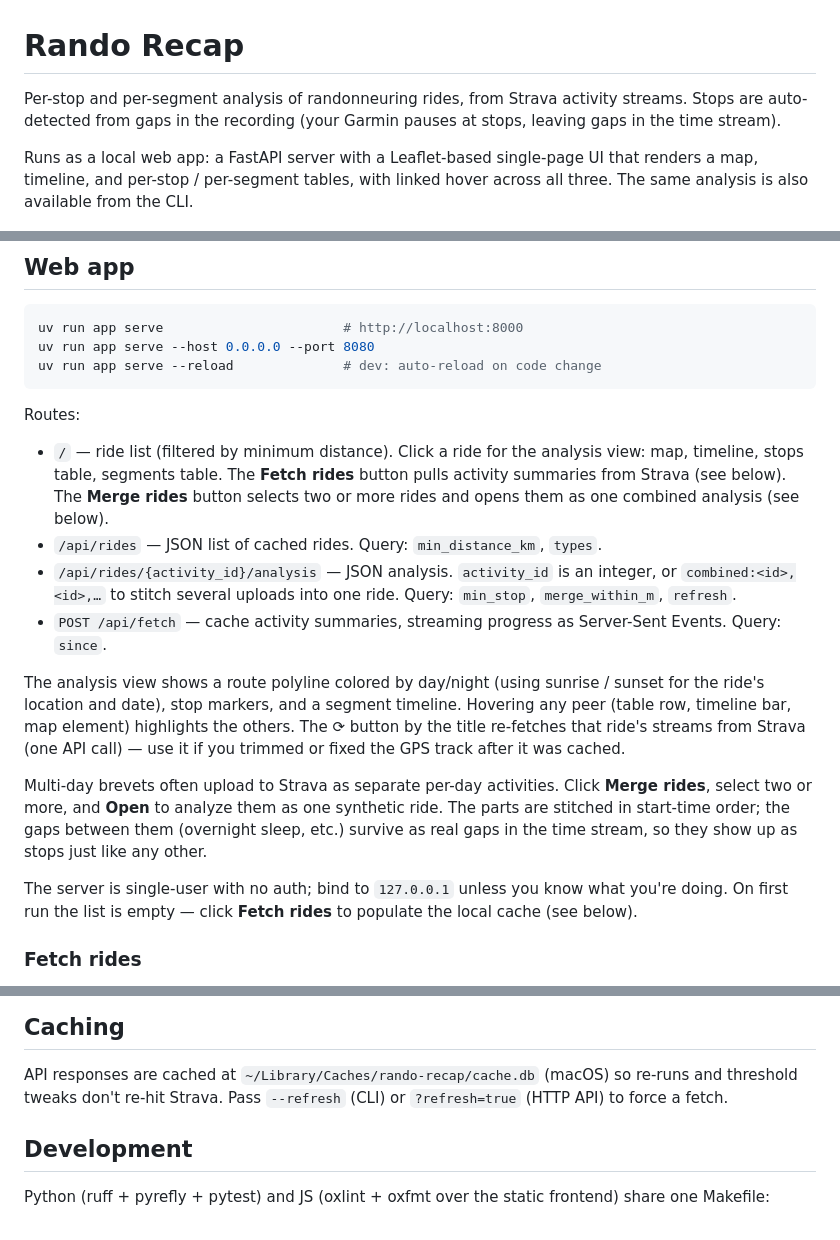
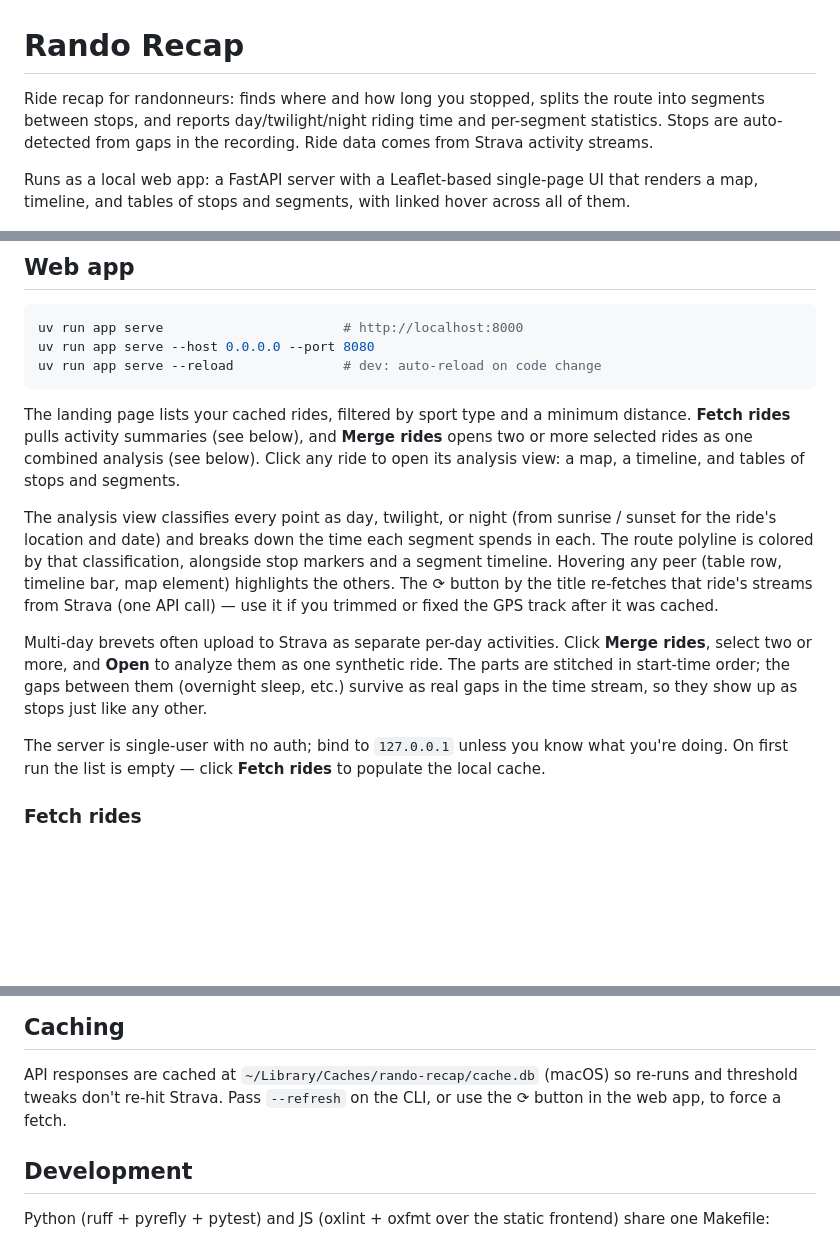
Before and after one commit to naokton/rando-recap, a Markdown page: README.md, 3 parts joined by grey strips. Drawn GitHub-style; blank space fills up the shorter version.

Commit message:
Refresh README intro and Web app section

````diff
--- a/README.md
+++ b/README.md
@@ -1,13 +1,13 @@
 # Rando Recap
 
-Per-stop and per-segment analysis of randonneuring rides, from Strava
-activity streams. Stops are auto-detected from gaps in the recording (your
-Garmin pauses at stops, leaving gaps in the time stream).
+Ride recap for randonneurs: finds where and how long you stopped, splits the
+route into segments between stops, and reports day/twilight/night riding time
+and per-segment statistics. Stops are auto-detected from gaps in the recording.
+Ride data comes from Strava activity streams.
 
 Runs as a local web app: a FastAPI server with a Leaflet-based single-page UI
-that renders a map, timeline, and per-stop / per-segment tables, with
-linked hover across all three. The same analysis is also available from the
-CLI.
+that renders a map, timeline, and tables of stops and segments, with
+linked hover across all of them.
 
 ![Screenshot](imgs/image.jpg)
 
@@ -39,23 +39,17 @@ uv run app serve --host 0.0.0.0 --port 8080
 uv run app serve --reload              # dev: auto-reload on code change
 ```
 
-Routes:
+The landing page lists your cached rides, filtered by sport type and a minimum
+distance. **Fetch rides** pulls activity summaries (see below), and **Merge
+rides** opens two or more selected rides as one combined analysis (see below).
+Click any ride to open its analysis view: a map, a timeline, and tables of
+stops and segments.
 
-- `/` — ride list (filtered by minimum distance). Click a ride for the
-  analysis view: map, timeline, stops table, segments table. The **Fetch
-  rides** button pulls activity summaries from Strava (see below). The **Merge
-  rides** button selects two or more rides and opens them as one combined
-  analysis (see below).
-- `/api/rides` — JSON list of cached rides. Query: `min_distance_km`, `types`.
-- `/api/rides/{activity_id}/analysis` — JSON analysis. `activity_id` is an
-  integer, or `combined:<id>,<id>,…` to stitch several uploads into one ride.
-  Query: `min_stop`, `merge_within_m`, `refresh`.
-- `POST /api/fetch` — cache activity summaries, streaming progress as
-  Server-Sent Events. Query: `since`.
-
-The analysis view shows a route polyline colored by day/night (using sunrise
-/ sunset for the ride's location and date), stop markers, and a segment
-timeline. Hovering any peer (table row, timeline bar, map element)
+The analysis view classifies every point as day, twilight, or night (from
+sunrise / sunset for the ride's location and date) and breaks down the time
+each segment spends in each. The route polyline is colored by that
+classification, alongside
+stop markers and a segment timeline. Hovering any peer (table row, timeline bar, map element)
 highlights the others. The ⟳ button by the title re-fetches that ride's
 streams from Strava (one API call) — use it if you trimmed or fixed the GPS
 track after it was cached.
@@ -68,7 +62,7 @@ show up as stops just like any other.
 
 The server is single-user with no auth; bind to `127.0.0.1` unless you know
 what you're doing. On first run the list is empty — click **Fetch rides** to
-populate the local cache (see below).
+populate the local cache.
 
 ### Fetch rides
 
@@ -121,7 +115,7 @@ uv run app list --min-distance 200 --types Ride
 
 API responses are cached at `~/Library/Caches/rando-recap/cache.db`
 (macOS) so re-runs and threshold tweaks don't re-hit Strava. Pass
-`--refresh` (CLI) or `?refresh=true` (HTTP API) to force a fetch.
+`--refresh` on the CLI, or use the ⟳ button in the web app, to force a fetch.
 
 ## Development
 
````
